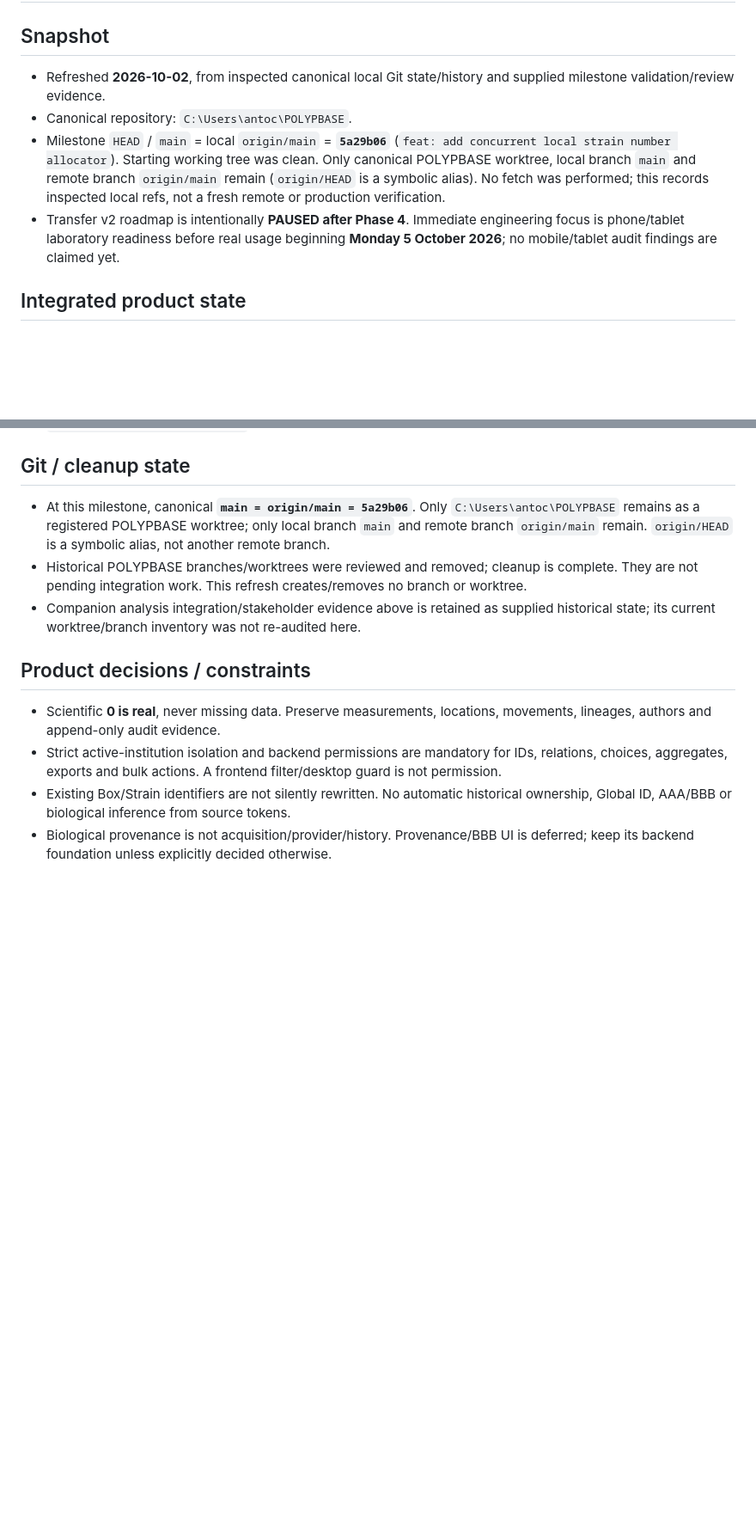
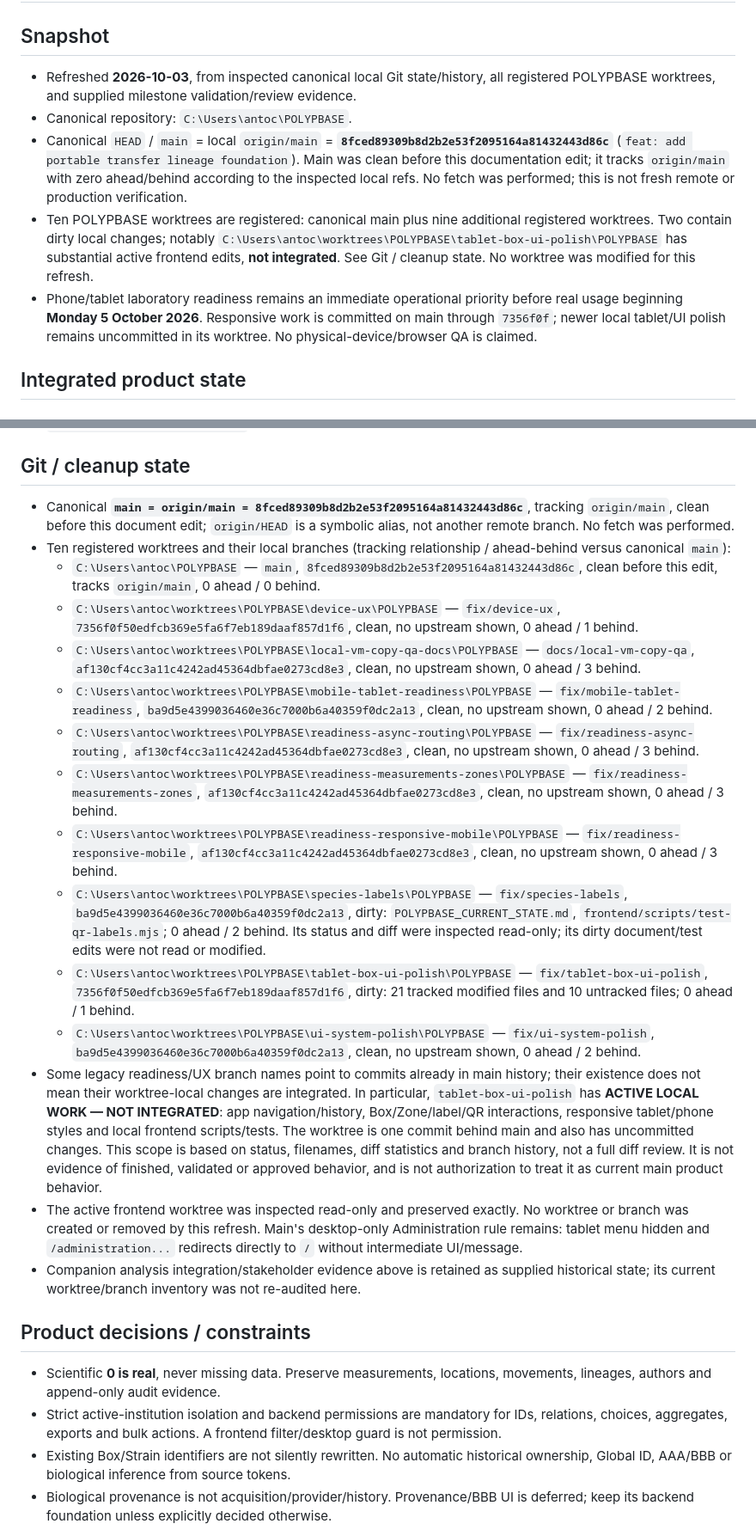
Before and after one commit to Anthony2210/POLYPBASE, a Markdown page: POLYPBASE_CURRENT_STATE.md, 2 parts joined by grey strips. Shown at 86% size. Rendered like a GitHub page; blank space fills up the shorter version.

```diff
--- a/POLYPBASE_CURRENT_STATE.md
+++ b/POLYPBASE_CURRENT_STATE.md
@@ -2,10 +2,11 @@
 
 ## Snapshot
 
-- Refreshed **2026-10-02**, from inspected canonical local Git state/history and supplied milestone validation/review evidence.
+- Refreshed **2026-10-03**, from inspected canonical local Git state/history, all registered POLYPBASE worktrees, and supplied milestone validation/review evidence.
 - Canonical repository: `C:\Users\antoc\POLYPBASE`.
-- Milestone `HEAD` / `main` = local `origin/main` = **`5a29b06`** (`feat: add concurrent local strain number allocator`). Starting working tree was clean. Only canonical POLYPBASE worktree, local branch `main` and remote branch `origin/main` remain (`origin/HEAD` is a symbolic alias). No fetch was performed; this records inspected local refs, not a fresh remote or production verification.
-- Transfer v2 roadmap is intentionally **PAUSED after Phase 4**. Immediate engineering focus is phone/tablet laboratory readiness before real usage beginning **Monday 5 October 2026**; no mobile/tablet audit findings are claimed yet.
+- Canonical `HEAD` / `main` = local `origin/main` = **`8fced89309b8d2b2e53f2095164a81432443d86c`** (`feat: add portable transfer lineage foundation`). Main was clean before this documentation edit; it tracks `origin/main` with zero ahead/behind according to the inspected local refs. No fetch was performed; this is not fresh remote or production verification.
+- Ten POLYPBASE worktrees are registered: canonical main plus nine additional registered worktrees. Two contain dirty local changes; notably `C:\Users\antoc\worktrees\POLYPBASE\tablet-box-ui-polish\POLYPBASE` has substantial active frontend edits, **not integrated**. See Git / cleanup state. No worktree was modified for this refresh.
+- Phone/tablet laboratory readiness remains an immediate operational priority before real usage beginning **Monday 5 October 2026**. Responsive work is committed on main through `7356f0f`; newer local tablet/UI polish remains uncommitted in its worktree. No physical-device/browser QA is claimed.
 
 ## Integrated product state
 
@@ -201,8 +213,20 @@ Unresolved product decisions: whether source Boxes must be active-only at the ba
 
 ## Git / cleanup state
 
-- At this milestone, canonical **`main = origin/main = 5a29b06`**. Only `C:\Users\antoc\POLYPBASE` remains as a registered POLYPBASE worktree; only local branch `main` and remote branch `origin/main` remain. `origin/HEAD` is a symbolic alias, not another remote branch.
-- Historical POLYPBASE branches/worktrees were reviewed and removed; cleanup is complete. They are not pending integration work. This refresh creates/removes no branch or worktree.
+- Canonical **`main = origin/main = 8fced89309b8d2b2e53f2095164a81432443d86c`**, tracking `origin/main`, clean before this document edit; `origin/HEAD` is a symbolic alias, not another remote branch. No fetch was performed.
+- Ten registered worktrees and their local branches (tracking relationship / ahead-behind versus canonical `main`):
+  - `C:\Users\antoc\POLYPBASE` — `main`, `8fced89309b8d2b2e53f2095164a81432443d86c`, clean before this edit, tracks `origin/main`, 0 ahead / 0 behind.
+  - `C:\Users\antoc\worktrees\POLYPBASE\device-ux\POLYPBASE` — `fix/device-ux`, `7356f0f50edfcb369e5fa6f7eb189daaf857d1f6`, clean, no upstream shown, 0 ahead / 1 behind.
+  - `C:\Users\antoc\worktrees\POLYPBASE\local-vm-copy-qa-docs\POLYPBASE` — `docs/local-vm-copy-qa`, `af130cf4cc3a11c4242ad45364dbfae0273cd8e3`, clean, no upstream shown, 0 ahead / 3 behind.
+  - `C:\Users\antoc\worktrees\POLYPBASE\mobile-tablet-readiness\POLYPBASE` — `fix/mobile-tablet-readiness`, `ba9d5e4399036460e36c7000b6a40359f0dc2a13`, clean, no upstream shown, 0 ahead / 2 behind.
+  - `C:\Users\antoc\worktrees\POLYPBASE\readiness-async-routing\POLYPBASE` — `fix/readiness-async-routing`, `af130cf4cc3a11c4242ad45364dbfae0273cd8e3`, clean, no upstream shown, 0 ahead / 3 behind.
+  - `C:\Users\antoc\worktrees\POLYPBASE\readiness-measurements-zones\POLYPBASE` — `fix/readiness-measurements-zones`, `af130cf4cc3a11c4242ad45364dbfae0273cd8e3`, clean, no upstream shown, 0 ahead / 3 behind.
+  - `C:\Users\antoc\worktrees\POLYPBASE\readiness-responsive-mobile\POLYPBASE` — `fix/readiness-responsive-mobile`, `af130cf4cc3a11c4242ad45364dbfae0273cd8e3`, clean, no upstream shown, 0 ahead / 3 behind.
+  - `C:\Users\antoc\worktrees\POLYPBASE\species-labels\POLYPBASE` — `fix/species-labels`, `ba9d5e4399036460e36c7000b6a40359f0dc2a13`, dirty: `POLYPBASE_CURRENT_STATE.md`, `frontend/scripts/test-qr-labels.mjs`; 0 ahead / 2 behind. Its status and diff were inspected read-only; its dirty document/test edits were not read or modified.
+  - `C:\Users\antoc\worktrees\POLYPBASE\tablet-box-ui-polish\POLYPBASE` — `fix/tablet-box-ui-polish`, `7356f0f50edfcb369e5fa6f7eb189daaf857d1f6`, dirty: 21 tracked modified files and 10 untracked files; 0 ahead / 1 behind.
+  - `C:\Users\antoc\worktrees\POLYPBASE\ui-system-polish\POLYPBASE` — `fix/ui-system-polish`, `ba9d5e4399036460e36c7000b6a40359f0dc2a13`, clean, no upstream shown, 0 ahead / 2 behind.
+- Some legacy readiness/UX branch names point to commits already in main history; their existence does not mean their worktree-local changes are integrated. In particular, `tablet-box-ui-polish` has **ACTIVE LOCAL WORK — NOT INTEGRATED**: app navigation/history, Box/Zone/label/QR interactions, responsive tablet/phone styles and local frontend scripts/tests. The worktree is one commit behind main and also has uncommitted changes. This scope is based on status, filenames, diff statistics and branch history, not a full diff review. It is not evidence of finished, validated or approved behavior, and is not authorization to treat it as current main product behavior.
+- The active frontend worktree was inspected read-only and preserved exactly. No worktree or branch was created or removed by this refresh. Main's desktop-only Administration rule remains: tablet menu hidden and `/administration...` redirects directly to `/` without intermediate UI/message.
 - Companion analysis integration/stakeholder evidence above is retained as supplied historical state; its current worktree/branch inventory was not re-audited here.
 
 ## Product decisions / constraints
```
Also changed, not shown: other parts of POLYPBASE_CURRENT_STATE.md (+23 -12 lines).
